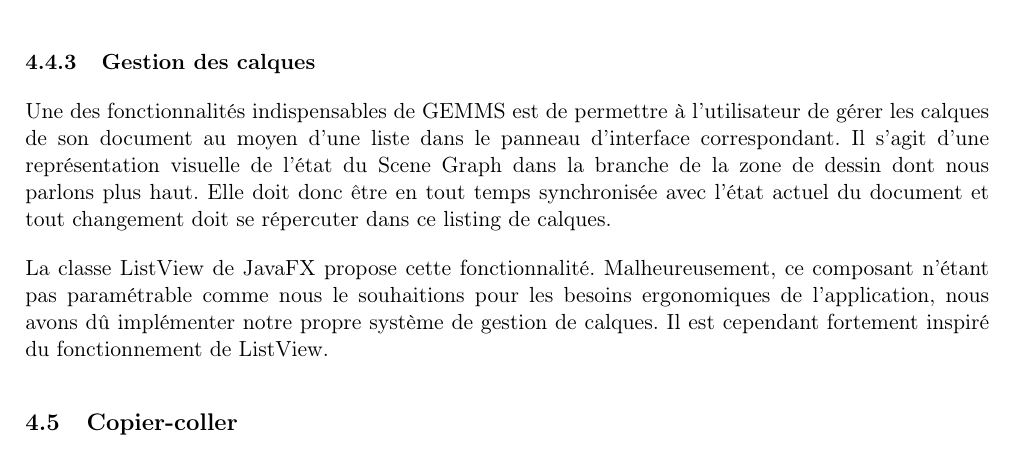
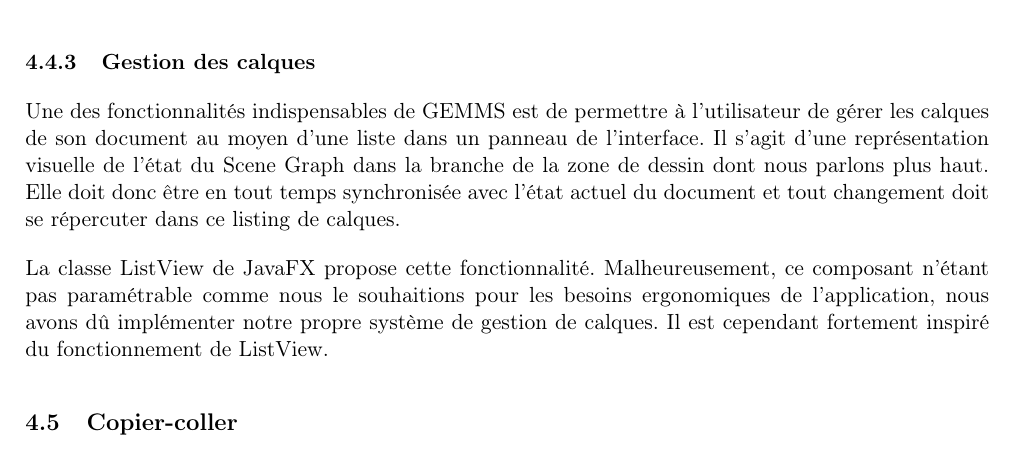
Before and after one commit to GuillaumeMilani/HEIGVD-PRO-Project, a LaTeX document (0_gestion_projet/rapport/rapport.tex, which reads 0_gestion_projet/rapport/description_technique.tex): part of page 14 of 34, cut so that both start at the same text. Compiled offline with pdfLaTeX.

Commit message:
Workspace

```diff
--- a/0_gestion_projet/rapport/description_technique.tex
+++ b/0_gestion_projet/rapport/description_technique.tex
@@ -80,7 +80,7 @@ Pour les besoins de l'application, nous ne pouvions pas utiliser ces classes tel
 
 \subsubsection{Gestion des calques}
 
-Une des fonctionnalités indispensables de GEMMS est de permettre à l'utilisateur de gérer les calques de son document au moyen d'une liste dans le panneau d'interface correspondant. Il s'agit d'une représentation visuelle de l'état du Scene Graph dans la branche de la zone de dessin dont nous parlons plus haut. Elle doit donc être en tout temps synchronisée avec l'état actuel du document et tout changement doit se répercuter dans ce listing de calques.
+Une des fonctionnalités indispensables de GEMMS est de permettre à l'utilisateur de gérer les calques de son document au moyen d'une liste dans un panneau de l'interface. Il s'agit d'une représentation visuelle de l'état du Scene Graph dans la branche de la zone de dessin dont nous parlons plus haut. Elle doit donc être en tout temps synchronisée avec l'état actuel du document et tout changement doit se répercuter dans ce listing de calques.
 
 La classe ListView de JavaFX propose cette fonctionnalité. Malheureusement, ce composant n'étant pas paramétrable comme nous le souhaitions pour les besoins ergonomiques de l'application, nous avons dû implémenter notre propre système de gestion de calques. Il est cependant fortement inspiré du fonctionnement de ListView.
 
```
